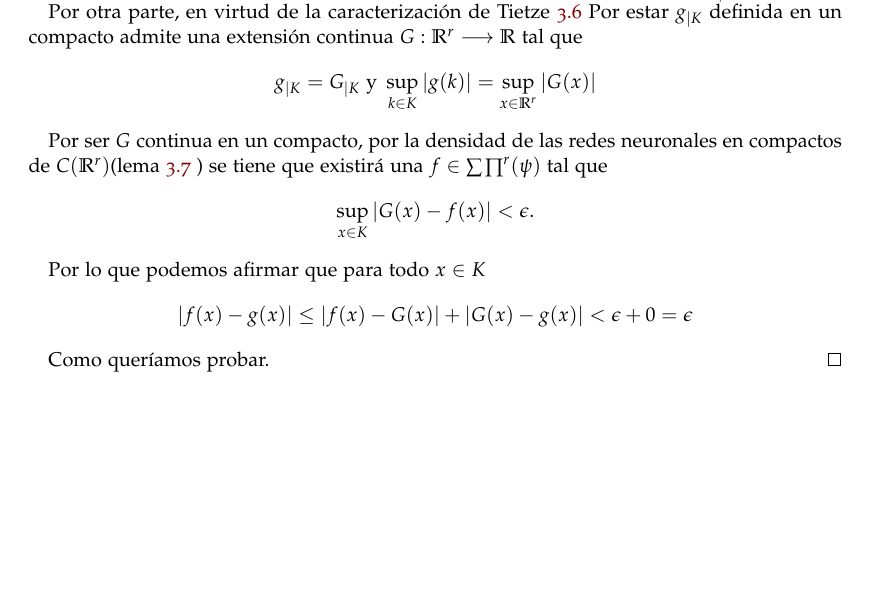
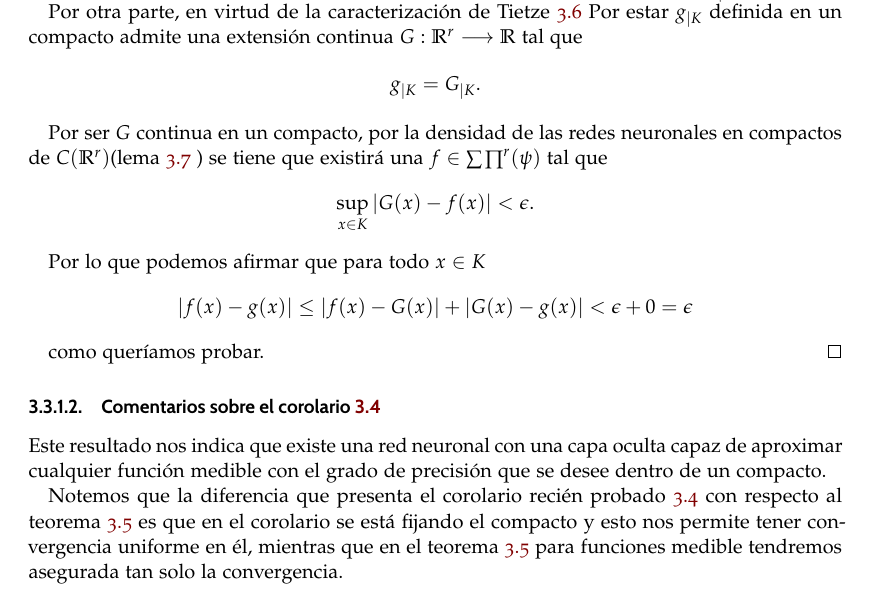
Before and after one commit to BlancaCC/TFG-Estudio-de-las-redes-neuronales, a LaTeX book (doc/tfg.tex, which reads doc/capitulos/articulo_rrnn_aproximadores_universales/desgranando_el_articulo/articulo_4_colorario_2_1.tex): part of page 43 of 51, cut so that both start at the same text, the shorter picture padded with empty space. Compiled offline with pdfLaTeX.

Commit message:
Añade reflexión sobre corolario 2.1 #40

```diff
--- a/doc/capitulos/articulo_rrnn_aproximadores_universales/desgranando_el_articulo/articulo_4_colorario_2_1.tex
+++ b/doc/capitulos/articulo_rrnn_aproximadores_universales/desgranando_el_articulo/articulo_4_colorario_2_1.tex
@@ -126,11 +126,11 @@ diría que no tiene mucho sentido la otra formulación y
     extensión continua $G:\R^r \longrightarrow \R$ tal que
     \begin{equation}
         \begin{split}
-            g_{|K} = G_{|K}
-            \text{ y }
-            \sup_{k \in K} |g(k)|
-            =
-            \sup_{x \in \R^r} |G(x)|
+            g_{|K} = G_{|K} .
+    %        \text{ y }
+    %        \sup_{k \in K} |g(k)|
+    %        =
+    %        \sup_{x \in \R^r} |G(x)|
         \end{split}
     \end{equation}
 
@@ -148,5 +148,18 @@ diría que no tiene mucho sentido la otra formulación y
         < \epsilon + 0 = \epsilon
     \end{equation}
 
-    Como queríamos probar.
+    como queríamos probar.
 \end{proof}
+
+\subsubsection{Comentarios sobre el corolario \ref{cor:2_1}}
+
+Este resultado nos indica que existe una red neuronal con una
+capa oculta capaz de aproximar cualquier función medible con el grado
+de precisión que se desee dentro de un compacto.
+
+Notemos que la diferencia que presenta el corolario recién probado
+\ref{cor:2_1} con respecto al teorema \ref{teo:2_4_rrnn_densas_M}
+es que en el corolario se está fijando el compacto y esto nos
+permite tener convergencia uniforme en él, mientras que en el
+teorema \ref{teo:2_4_rrnn_densas_M} para funciones medible
+tendremos asegurada tan solo la convergencia.
```
Also changed, not shown: doc/library.bib (+1 -0 lines), doc/capitulos/articulo_rrnn_aproximadores_universales/desgranando_el_articulo/articulo_4_colorario_2_1.tex (2 more changed lines).
